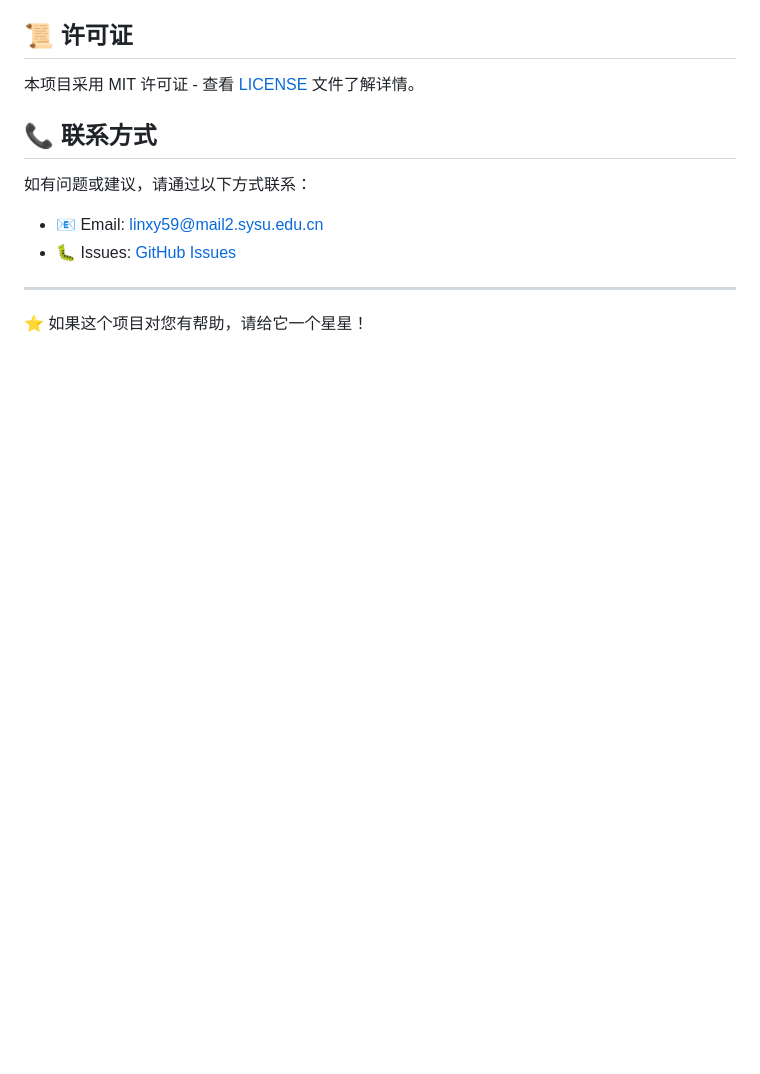
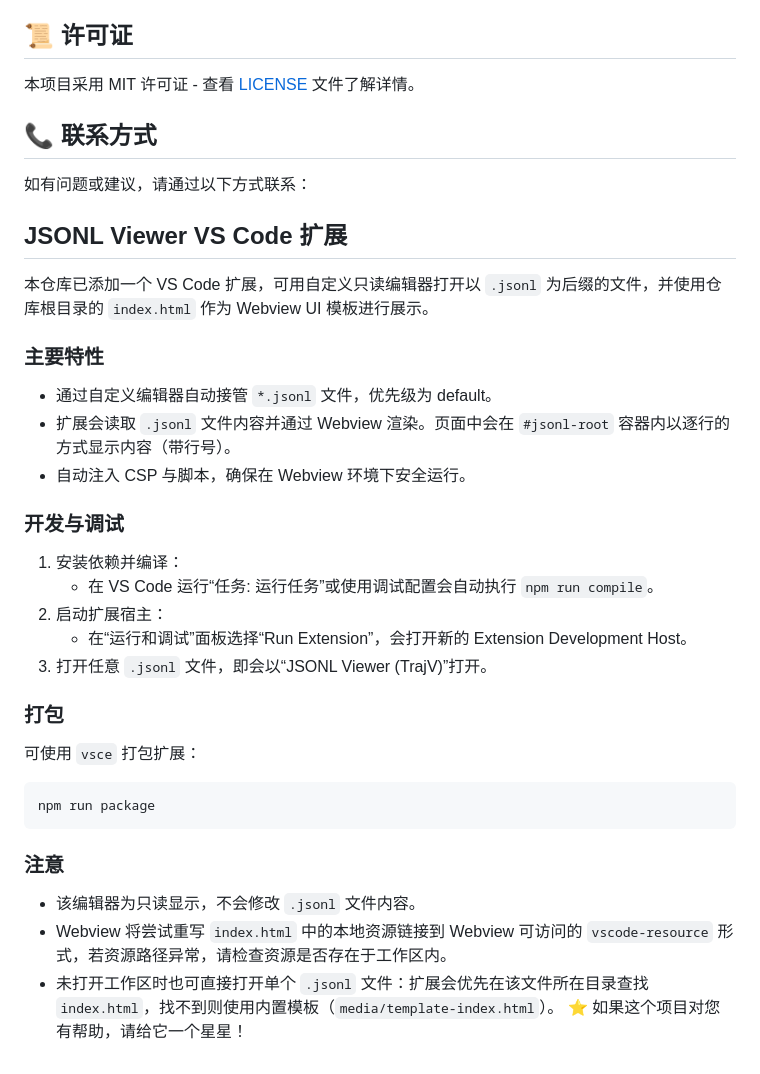
Before and after one commit to LinXueyuanStdio/trajv, a Markdown page: README.md, the part around the change. GitHub-like rendering; blank space fills up the shorter version.

Commit message:
📚 [add README.md] Add JSONL Viewer VS Code extension documentation

````diff
--- a/README.md
+++ b/README.md
@@ -96,9 +96,31 @@ Trajectory Browser 是一个简洁高效的在线工具，专为可视化和浏
 
 如有问题或建议，请通过以下方式联系：
 
-- 📧 Email: linxy59@mail2.sysu.edu.cn
-- 🐛 Issues: [GitHub Issues](https://github.com/LinXueyuanStdio/trajv/issues)
 
----
+## JSONL Viewer VS Code 扩展
 
+本仓库已添加一个 VS Code 扩展，可用自定义只读编辑器打开以 `.jsonl` 为后缀的文件，并使用仓库根目录的 `index.html` 作为 Webview UI 模板进行展示。
+
+### 主要特性
+- 通过自定义编辑器自动接管 `*.jsonl` 文件，优先级为 default。
+- 扩展会读取 `.jsonl` 文件内容并通过 Webview 渲染。页面中会在 `#jsonl-root` 容器内以逐行的方式显示内容（带行号）。
+- 自动注入 CSP 与脚本，确保在 Webview 环境下安全运行。
+
+### 开发与调试
+1. 安装依赖并编译：
+	- 在 VS Code 运行“任务: 运行任务”或使用调试配置会自动执行 `npm run compile`。
+2. 启动扩展宿主：
+	- 在“运行和调试”面板选择“Run Extension”，会打开新的 Extension Development Host。
+3. 打开任意 `.jsonl` 文件，即会以“JSONL Viewer (TrajV)”打开。
+
+### 打包
+可使用 `vsce` 打包扩展：
+```
+npm run package
+```
+
+### 注意
+- 该编辑器为只读显示，不会修改 `.jsonl` 文件内容。
+- Webview 将尝试重写 `index.html` 中的本地资源链接到 Webview 可访问的 `vscode-resource` 形式，若资源路径异常，请检查资源是否存在于工作区内。
+- 未打开工作区时也可直接打开单个 `.jsonl` 文件：扩展会优先在该文件所在目录查找 `index.html`，找不到则使用内置模板（`media/template-index.html`）。
 ⭐ 如果这个项目对您有帮助，请给它一个星星！
````
